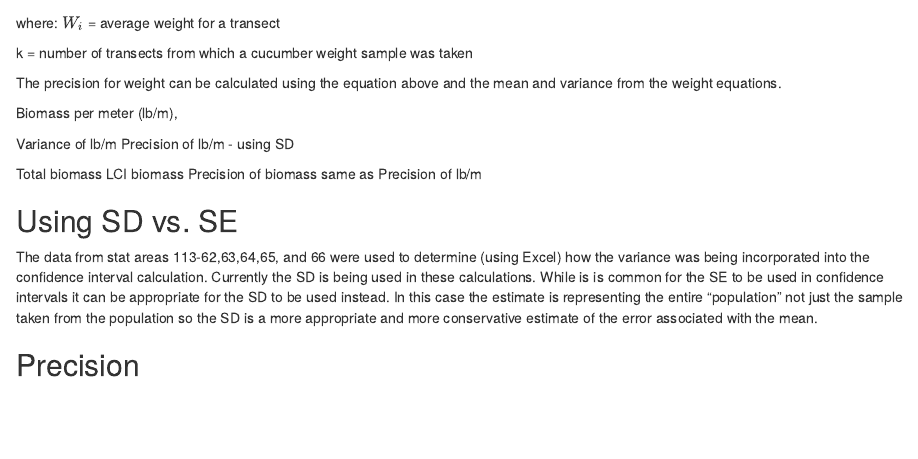
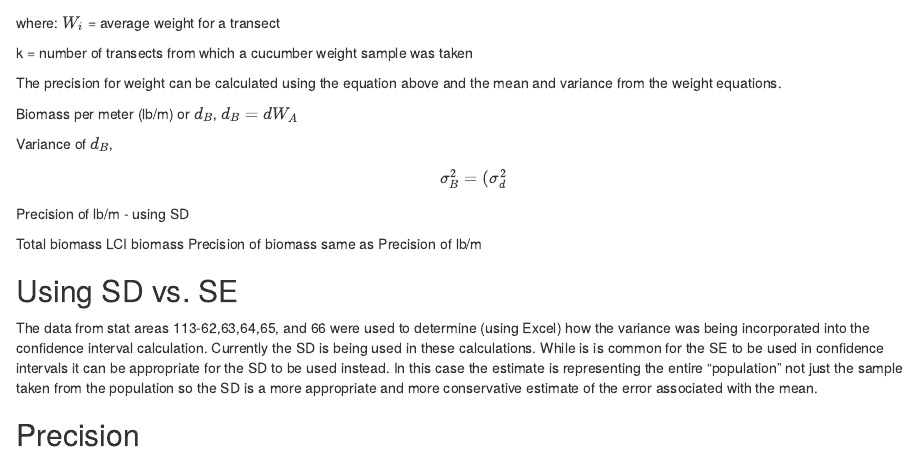
Before and after one commit to commfish/seacukes_southeast, an R Markdown document (biomass_review.Rmd): the page in a window 1100 px wide, from 1080 px down before the commit and from 1090 px down after it, so that both start at the same text. Rendered offline with R 4.5, knitr and Pandoc, with nearby package versions; some code elsewhere in the file could not run offline.

Commit message:
additions to equations

```diff
--- a/biomass_review.Rmd
+++ b/biomass_review.Rmd
@@ -49,9 +49,9 @@ k = number of transects from which a cucumber weight sample was taken
 
 The precision for weight can be calculated using the equation above and the mean and variance from the weight equations.
 
-Biomass per meter (lb/m),
+Biomass per meter (lb/m) or $d_B$, $d_B = dW_A$
 
-Variance of lb/m
+Variance of $d_B$, $$ \sigma^2_B =  (\sigma^2_d$$
 Precision of lb/m - using SD
 
 Total biomass
```
Also changed, not shown: biomass_review.Rmd (2 more changed lines).
